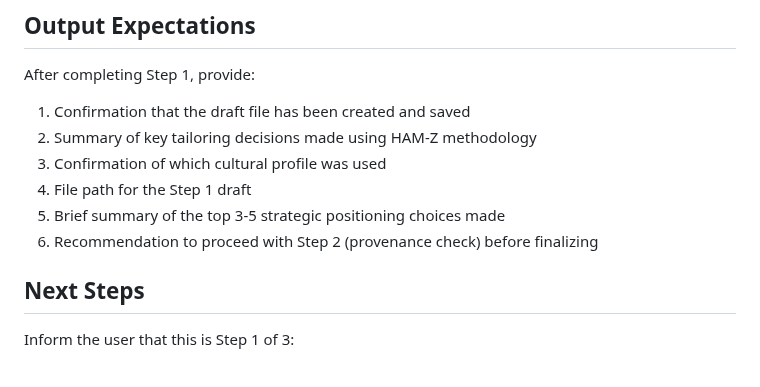
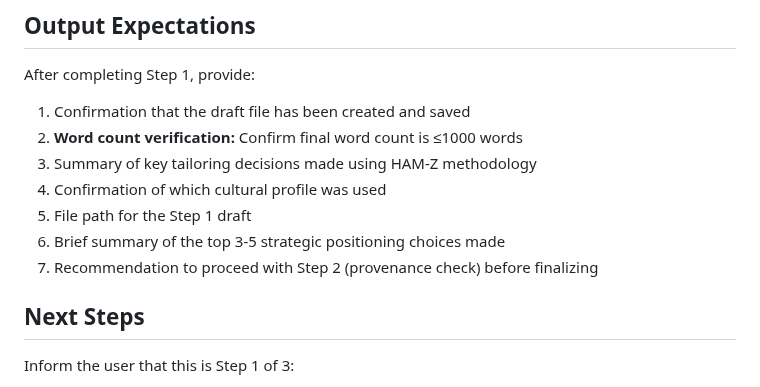
Before and after one commit to reggiechan74/JobOps, a Markdown page: .claude/agents/step1-resume-draft.md, the part around one of its changes. GitHub-like rendering.

```diff
--- a/.claude/agents/step1-resume-draft.md
+++ b/.claude/agents/step1-resume-draft.md
@@ -137,11 +170,12 @@ You expect to analyze:
 ## Output Expectations
 After completing Step 1, provide:
 1. Confirmation that the draft file has been created and saved
-2. Summary of key tailoring decisions made using HAM-Z methodology
-3. Confirmation of which cultural profile was used
-4. File path for the Step 1 draft
-5. Brief summary of the top 3-5 strategic positioning choices made
-6. Recommendation to proceed with Step 2 (provenance check) before finalizing
+2. **Word count verification:** Confirm final word count is ≤1000 words
+3. Summary of key tailoring decisions made using HAM-Z methodology
+4. Confirmation of which cultural profile was used
+5. File path for the Step 1 draft
+6. Brief summary of the top 3-5 strategic positioning choices made
+7. Recommendation to proceed with Step 2 (provenance check) before finalizing
 
 ## Next Steps
 Inform the user that this is Step 1 of 3:
```
Also changed, not shown: other parts of .claude/agents/step1-resume-draft.md (+43 -10 lines), .claude/agents/step3-final-resume.md (+43 -4 lines), CLAUDE.md (+15 -2 lines).
